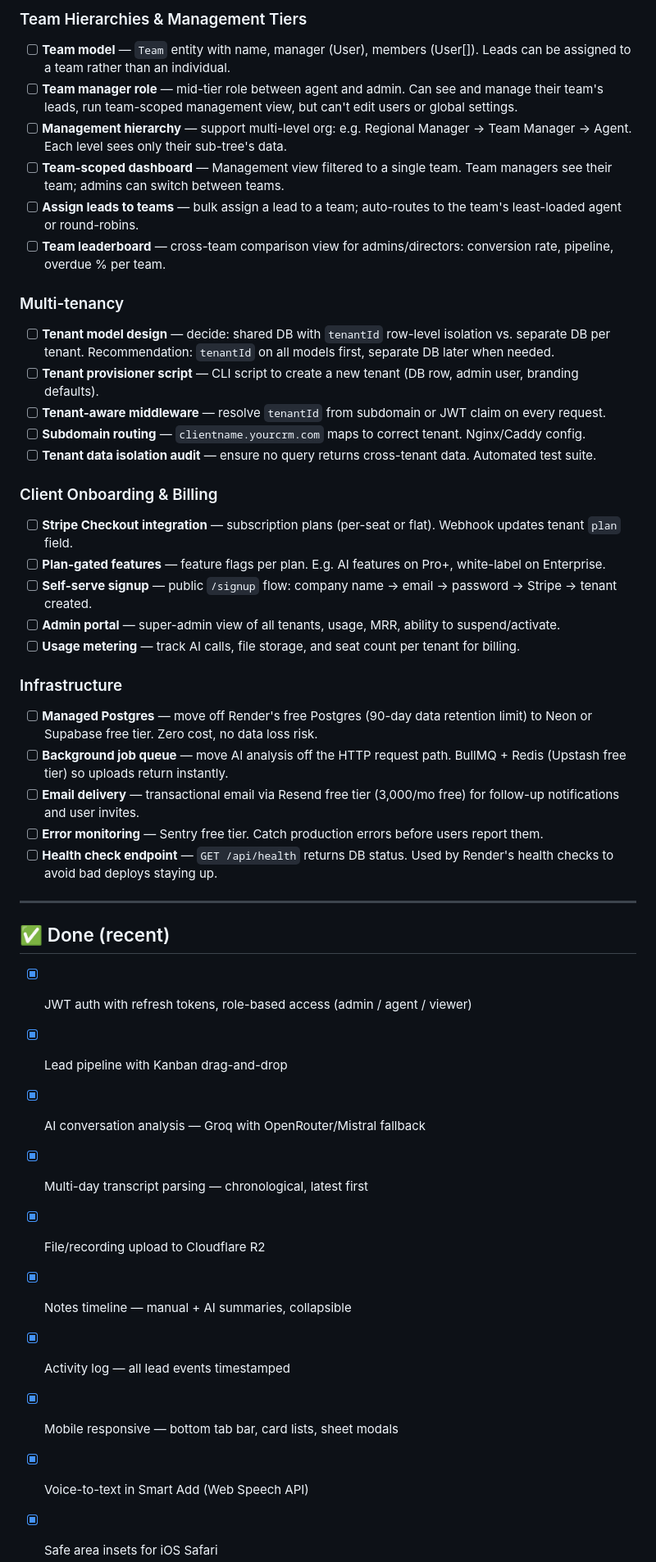
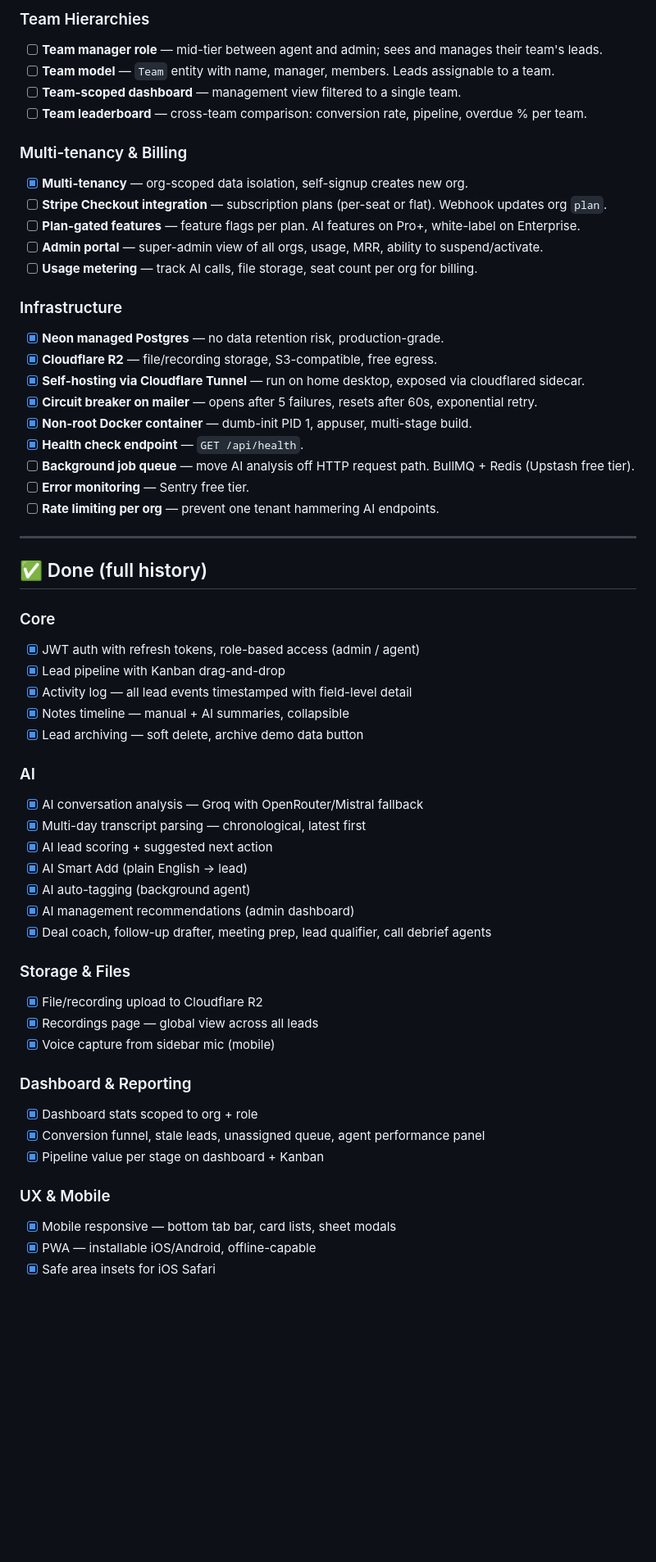
Before and after one commit to sudeepmathur79/CRM, a Markdown page: BACKLOG.md, the part around one of its changes. Shown at 82% size. Rendered like a GitHub page; blank space fills up the shorter version.

Commit message:
docs: update backlog to reflect full build history and completed integrations
Co-Authored-By: Claude Sonnet 4.6 <noreply@anthropic.com>

```diff
--- a/BACKLOG.md
+++ b/BACKLOG.md
@@ -97,44 +138,59 @@ Status: `[ ]` = todo · `[~]` = in progress · `[x]` = done
 
-### Team Hierarchies & Management Tiers
-- [ ] **Team model** — `Team` entity with name, manager (User), members (User[]). Leads can be assigned to a team rather than an individual.
-- [ ] **Team manager role** — mid-tier role between agent and admin. Can see and manage their team's leads, run team-scoped management view, but can't edit users or global settings.
-- [ ] **Management hierarchy** — support multi-level org: e.g. Regional Manager → Team Manager → Agent. Each level sees only their sub-tree's data.
-- [ ] **Team-scoped dashboard** — Management view filtered to a single team. Team managers see their team; admins can switch between teams.
-- [ ] **Assign leads to teams** — bulk assign a lead to a team; auto-routes to the team's least-loaded agent or round-robins.
-- [ ] **Team leaderboard** — cross-team comparison view for admins/directors: conversion rate, pipeline, overdue % per team.
+### Team Hierarchies
+- [ ] **Team manager role** — mid-tier between agent and admin; sees and manages their team's leads.
+- [ ] **Team model** — `Team` entity with name, manager, members. Leads assignable to a team.
+- [ ] **Team-scoped dashboard** — management view filtered to a single team.
+- [ ] **Team leaderboard** — cross-team comparison: conversion rate, pipeline, overdue % per team.
 
-### Multi-tenancy
-- [ ] **Tenant model design** — decide: shared DB with `tenantId` row-level isolation vs. separate DB per tenant. Recommendation: `tenantId` on all models first, separate DB later when needed.
-- [ ] **Tenant provisioner script** — CLI script to create a new tenant (DB row, admin user, branding defaults).
-- [ ] **Tenant-aware middleware** — resolve `tenantId` from subdomain or JWT claim on every request.
-- [ ] **Subdomain routing** — `clientname.yourcrm.com` maps to correct tenant. Nginx/Caddy config.
-- [ ] **Tenant data isolation audit** — ensure no query returns cross-tenant data. Automated test suite.
-
-### Client Onboarding & Billing
-- [ ] **Stripe Checkout integration** — subscription plans (per-seat or flat). Webhook updates tenant `plan` field.
-- [ ] **Plan-gated features** — feature flags per plan. E.g. AI features on Pro+, white-label on Enterprise.
-- [ ] **Self-serve signup** — public `/signup` flow: company name → email → password → Stripe → tenant created.
-- [ ] **Admin portal** — super-admin view of all tenants, usage, MRR, ability to suspend/activate.
-- [ ] **Usage metering** — track AI calls, file storage, and seat count per tenant for billing.
+### Multi-tenancy & Billing
+- [x] **Multi-tenancy** — org-scoped data isolation, self-signup creates new org.
+- [ ] **Stripe Checkout integration** — subscription plans (per-seat or flat). Webhook updates org `plan`.
+- [ ] **Plan-gated features** — feature flags per plan. AI features on Pro+, white-label on Enterprise.
+- [ ] **Admin portal** — super-admin view of all orgs, usage, MRR, ability to suspend/activate.
+- [ ] **Usage metering** — track AI calls, file storage, seat count per org for billing.
 
 ### Infrastructure
-- [ ] **Managed Postgres** — move off Render's free Postgres (90-day data retention limit) to Neon or Supabase free tier. Zero cost, no data loss risk.
-- [ ] **Background job queue** — move AI analysis off the HTTP request path. BullMQ + Redis (Upstash free tier) so uploads return instantly.
-- [ ] **Email delivery** — transactional email via Resend free tier (3,000/mo free) for follow-up notifications and user invites.
-- [ ] **Error monitoring** — Sentry free tier. Catch production errors before users report them.
-- [ ] **Health check endpoint** — `GET /api/health` returns DB status. Used by Render's health checks to avoid bad deploys staying up.
+- [x] **Neon managed Postgres** — no data retention risk, production-grade.
+- [x] **Cloudflare R2** — file/recording storage, S3-compatible, free egress.
+- [x] **Self-hosting via Cloudflare Tunnel** — run on home desktop, exposed via cloudflared sidecar.
+- [x] **Circuit breaker on mailer** — opens after 5 failures, resets after 60s, exponential retry.
+- [x] **Non-root Docker container** — dumb-init PID 1, appuser, multi-stage build.
+- [x] **Health check endpoint** — `GET /api/health`.
+- [ ] **Background job queue** — move AI analysis off HTTP request path. BullMQ + Redis (Upstash free tier).
+- [ ] **Error monitoring** — Sentry free tier.
+- [ ] **Rate limiting per org** — prevent one tenant hammering AI endpoints.
 
 ---
 
-## ✅ Done (recent)
+## ✅ Done (full history)
 
-- [x] JWT auth with refresh tokens, role-based access (admin / agent / viewer)
+### Core
+- [x] JWT auth with refresh tokens, role-based access (admin / agent)
 - [x] Lead pipeline with Kanban drag-and-drop
+- [x] Activity log — all lead events timestamped with field-level detail
+- [x] Notes timeline — manual + AI summaries, collapsible
+- [x] Lead archiving — soft delete, archive demo data button
+
+### AI
 - [x] AI conversation analysis — Groq with OpenRouter/Mistral fallback
 - [x] Multi-day transcript parsing — chronological, latest first
+- [x] AI lead scoring + suggested next action
+- [x] AI Smart Add (plain English → lead)
+- [x] AI auto-tagging (background agent)
+- [x] AI management recommendations (admin dashboard)
+- [x] Deal coach, follow-up drafter, meeting prep, lead qualifier, call debrief agents
+
+### Storage & Files
 - [x] File/recording upload to Cloudflare R2
-- [x] Notes timeline — manual + AI summaries, collapsible
-- [x] Activity log — all lead events timestamped
+- [x] Recordings page — global view across all leads
+- [x] Voice capture from sidebar mic (mobile)
+
+### Dashboard & Reporting
+- [x] Dashboard stats scoped to org + role
+- [x] Conversion funnel, stale leads, unassigned queue, agent performance panel
+- [x] Pipeline value per stage on dashboard + Kanban
+
+### UX & Mobile
 - [x] Mobile responsive — bottom tab bar, card lists, sheet modals
-- [x] Voice-to-text in Smart Add (Web Speech API)
+- [x] PWA — installable iOS/Android, offline-capable
 - [x] Safe area insets for iOS Safari
```
Also changed, not shown: other parts of BACKLOG.md (+97 -36 lines).
